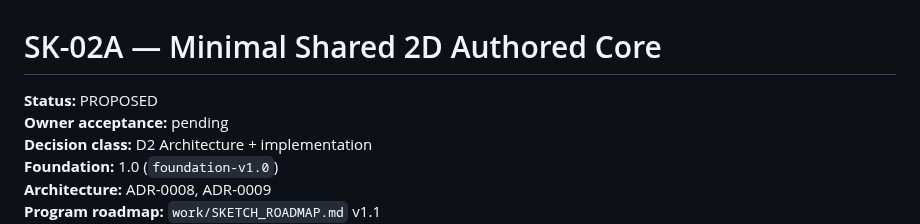
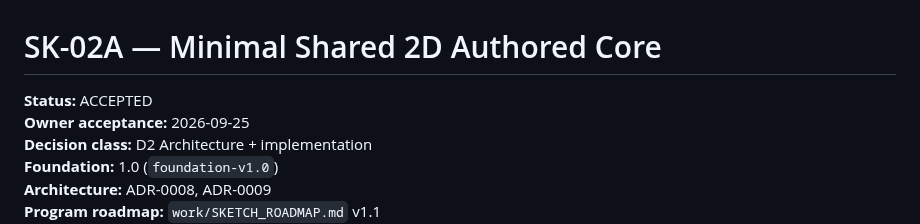
Before and after one commit to MechanicalCave/SimpleSolid2, a Markdown page: work/SK-02A_MINIMAL_SHARED_2D_AUTHORED_CORE.md, the part around the change. GitHub-like rendering.

Commit message:
SK-02A: accept minimal Shared 2D core contract

```diff
--- a/work/SK-02A_MINIMAL_SHARED_2D_AUTHORED_CORE.md
+++ b/work/SK-02A_MINIMAL_SHARED_2D_AUTHORED_CORE.md
@@ -1,7 +1,7 @@
 # SK-02A — Minimal Shared 2D Authored Core
 
-**Status:** PROPOSED
-**Owner acceptance:** pending
+**Status:** ACCEPTED
+**Owner acceptance:** 2026-09-25
 **Decision class:** D2 Architecture + implementation
 **Foundation:** 1.0 (`foundation-v1.0`)
 **Architecture:** ADR-0008, ADR-0009
```
